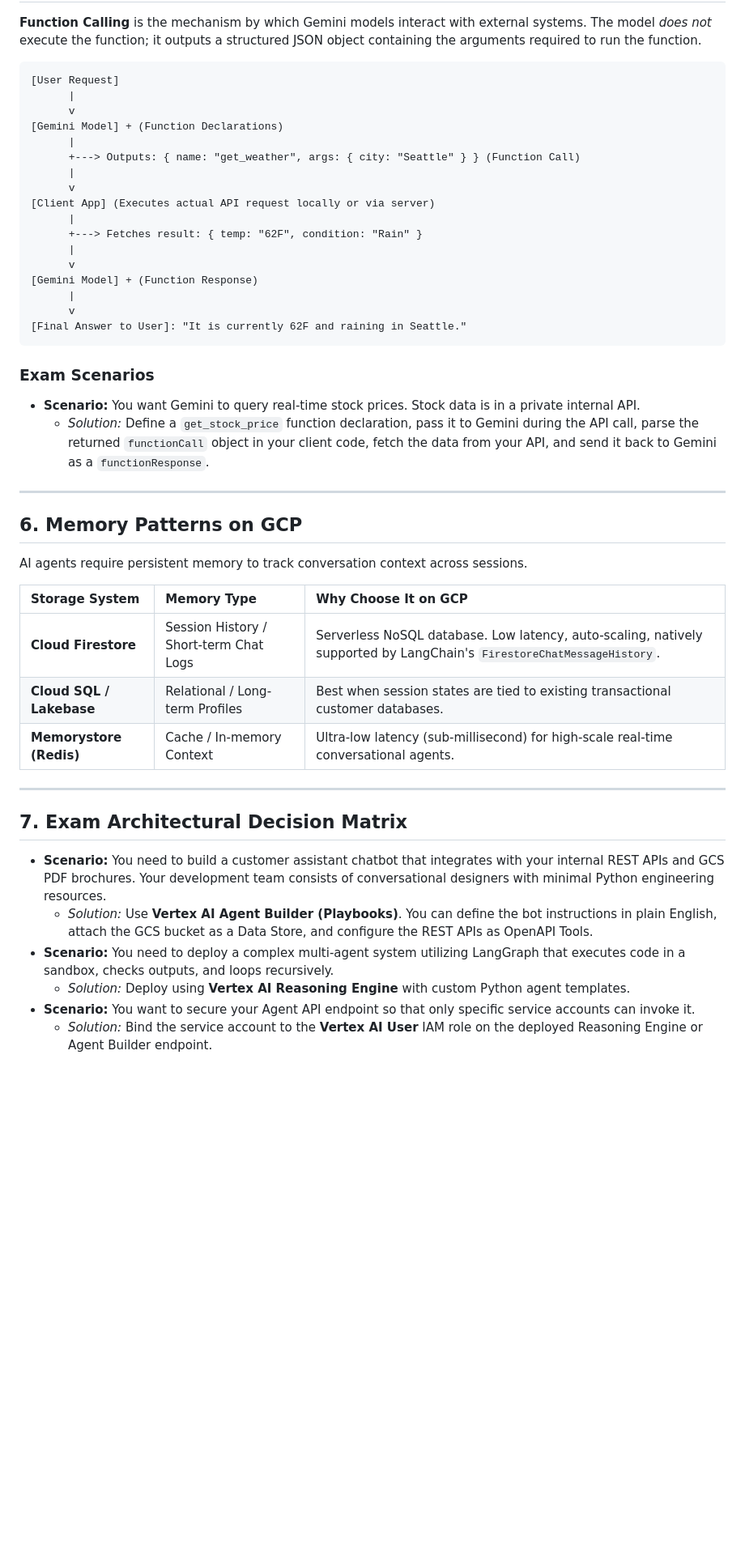
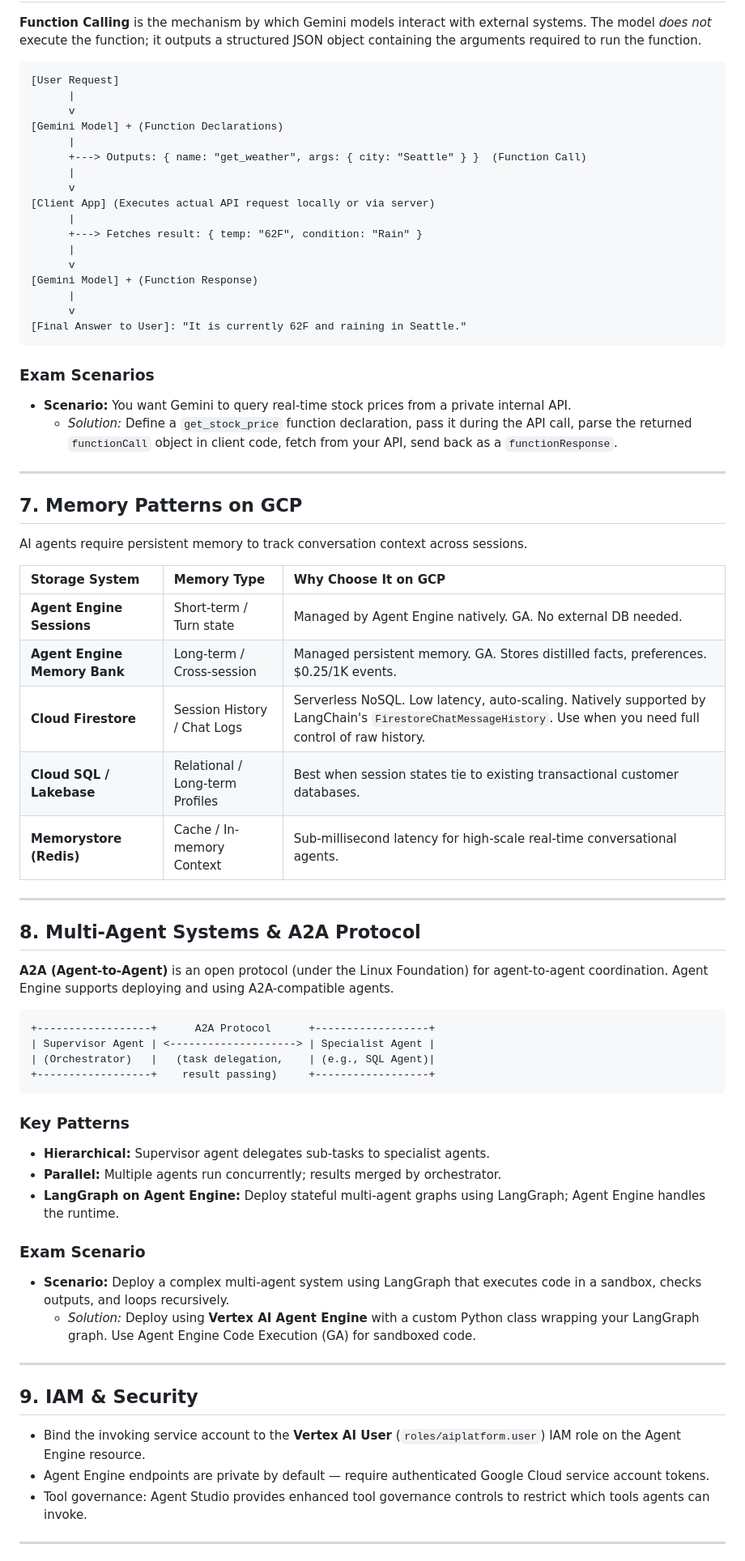
Before and after one commit to DebankurS/gcpmlprep, a Markdown page: Agents.md, the part around one of its changes. Shown at 81% size. GitHub-like rendering; blank space fills up the shorter version.

````diff
--- a/Agents.md
+++ b/Agents.md
@@ -104,7 +185,7 @@ The **Reasoning Engine** (formerly known as LangChain on Vertex AI) lets you bui
       v
 [Gemini Model] + (Function Declarations)
       |
-      +---> Outputs: { name: "get_weather", args: { city: "Seattle" } } (Function Call)
+      +---> Outputs: { name: "get_weather", args: { city: "Seattle" } }  (Function Call)
       |
       v
 [Client App] (Executes actual API request locally or via server)
@@ -119,28 +200,52 @@ The **Reasoning Engine** (formerly known as LangChain on Vertex AI) lets you bui
 ```
 
 ### Exam Scenarios
-*   **Scenario:** You want Gemini to query real-time stock prices. Stock data is in a private internal API.
-    *   *Solution:* Define a `get_stock_price` function declaration, pass it to Gemini during the API call, parse the returned `functionCall` object in your client code, fetch the data from your API, and send it back to Gemini as a `functionResponse`.
+*   **Scenario:** You want Gemini to query real-time stock prices from a private internal API.
+    *   *Solution:* Define a `get_stock_price` function declaration, pass it during the API call, parse the returned `functionCall` object in client code, fetch from your API, send back as a `functionResponse`.
 
 ---
 
-## 6. Memory Patterns on GCP
+## 7. Memory Patterns on GCP
 
 AI agents require persistent memory to track conversation context across sessions.
 
 | Storage System | Memory Type | Why Choose It on GCP |
 | :--- | :--- | :--- |
-| **Cloud Firestore** | Session History / Short-term Chat Logs | Serverless NoSQL database. Low latency, auto-scaling, natively supported by LangChain's `FirestoreChatMessageHistory`. |
-| **Cloud SQL / Lakebase** | Relational / Long-term Profiles | Best when session states are tied to existing transactional customer databases. |
-| **Memorystore (Redis)** | Cache / In-memory Context | Ultra-low latency (sub-millisecond) for high-scale real-time conversational agents. |
+| **Agent Engine Sessions** | Short-term / Turn state | Managed by Agent Engine natively. GA. No external DB needed. |
+| **Agent Engine Memory Bank** | Long-term / Cross-session | Managed persistent memory. GA. Stores distilled facts, preferences. $0.25/1K events. |
+| **Cloud Firestore** | Session History / Chat Logs | Serverless NoSQL. Low latency, auto-scaling. Natively supported by LangChain's `FirestoreChatMessageHistory`. Use when you need full control of raw history. |
+| **Cloud SQL / Lakebase** | Relational / Long-term Profiles | Best when session states tie to existing transactional customer databases. |
+| **Memorystore (Redis)** | Cache / In-memory Context | Sub-millisecond latency for high-scale real-time conversational agents. |
 
 ---
 
-## 7. Exam Architectural Decision Matrix
+## 8. Multi-Agent Systems & A2A Protocol
 
-*   **Scenario:** You need to build a customer assistant chatbot that integrates with your internal REST APIs and GCS PDF brochures. Your development team consists of conversational designers with minimal Python engineering resources.
-    *   *Solution:* Use **Vertex AI Agent Builder (Playbooks)**. You can define the bot instructions in plain English, attach the GCS bucket as a Data Store, and configure the REST APIs as OpenAPI Tools.
-*   **Scenario:** You need to deploy a complex multi-agent system utilizing LangGraph that executes code in a sandbox, checks outputs, and loops recursively.
-    *   *Solution:* Deploy using **Vertex AI Reasoning Engine** with custom Python agent templates.
-*   **Scenario:** You want to secure your Agent API endpoint so that only specific service accounts can invoke it.
-    *   *Solution:* Bind the service account to the **Vertex AI User** IAM role on the deployed Reasoning Engine or Agent Builder endpoint.
+**A2A (Agent-to-Agent)** is an open protocol (under the Linux Foundation) for agent-to-agent coordination. Agent Engine supports deploying and using A2A-compatible agents.
+
+```
++------------------+      A2A Protocol      +------------------+
+| Supervisor Agent | <--------------------> | Specialist Agent |
+| (Orchestrator)   |   (task delegation,    | (e.g., SQL Agent)|
++------------------+    result passing)     +------------------+
+```
+
+### Key Patterns
+*   **Hierarchical:** Supervisor agent delegates sub-tasks to specialist agents.
+*   **Parallel:** Multiple agents run concurrently; results merged by orchestrator.
+*   **LangGraph on Agent Engine:** Deploy stateful multi-agent graphs using LangGraph; Agent Engine handles the runtime.
+
+### Exam Scenario
+*   **Scenario:** Deploy a complex multi-agent system using LangGraph that executes code in a sandbox, checks outputs, and loops recursively.
+    *   *Solution:* Deploy using **Vertex AI Agent Engine** with a custom Python class wrapping your LangGraph graph. Use Agent Engine Code Execution (GA) for sandboxed code.
+
+---
+
+## 9. IAM & Security
+
+*   Bind the invoking service account to the **Vertex AI User** (`roles/aiplatform.user`) IAM role on the Agent Engine resource.
+*   Agent Engine endpoints are private by default — require authenticated Google Cloud service account tokens.
+*   Tool governance: Agent Studio provides enhanced tool governance controls to restrict which tools agents can invoke.
+
+---
+
````
Also changed, not shown: other parts of Agents.md (+141 -49 lines).
